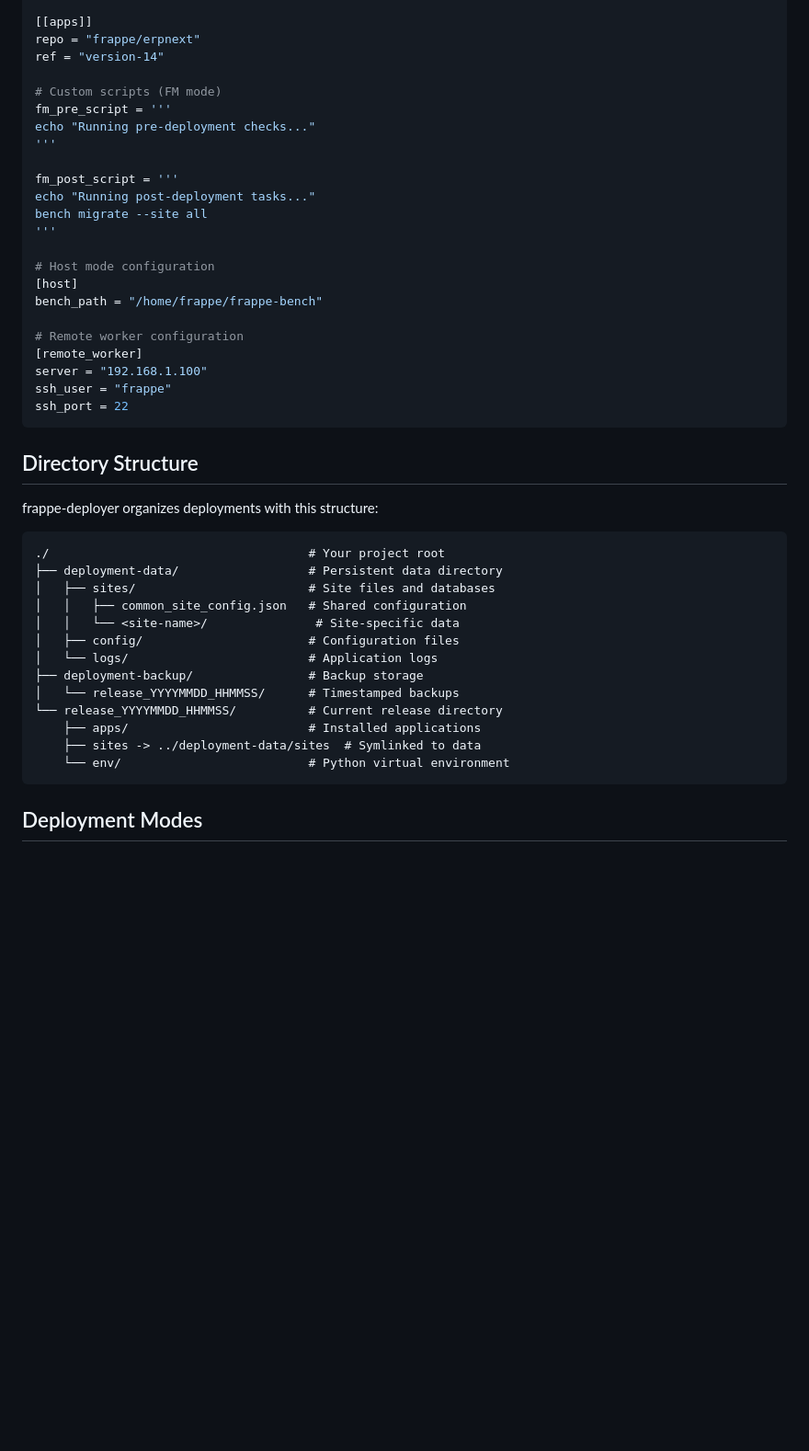
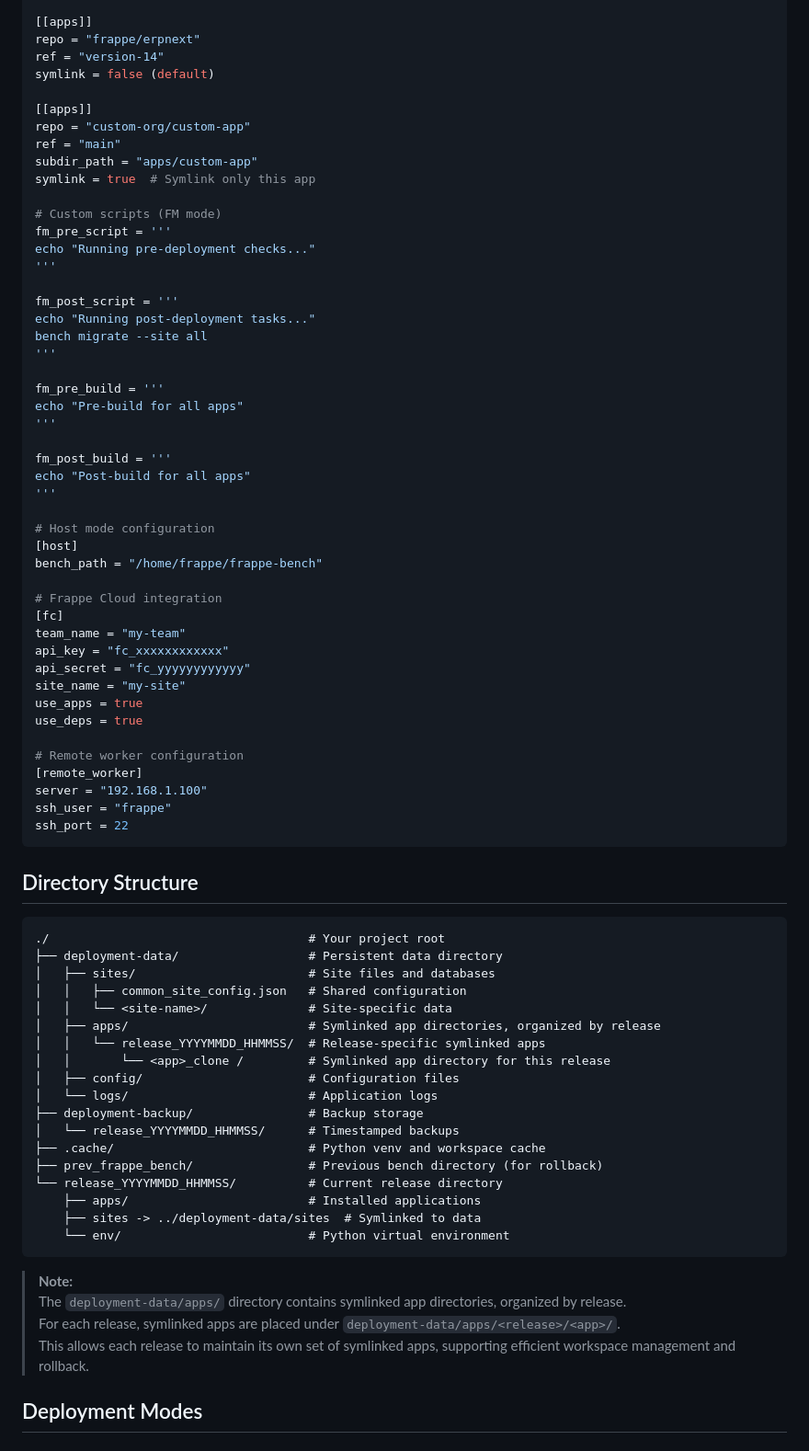
Before and after one commit to rtCamp/frappe-deployer, a Markdown page: README.md, the part around the change printed below. Shown: that part at 92% size. Drawn GitHub-style; blank space fills up the shorter version.

````diff
--- a/README.md
+++ b/README.md
@@ -131,6 +116,13 @@ ref = "version-14"
 [[apps]]
 repo = "frappe/erpnext"
 ref = "version-14"
+symlink = false (default)
+
+[[apps]]
+repo = "custom-org/custom-app"
+ref = "main"
+subdir_path = "apps/custom-app"
+symlink = true  # Symlink only this app
 
 # Custom scripts (FM mode)
 fm_pre_script = '''
@@ -142,9 +134,26 @@ echo "Running post-deployment tasks..."
 bench migrate --site all
 '''
 
+fm_pre_build = '''
+echo "Pre-build for all apps"
+'''
+
+fm_post_build = '''
+echo "Post-build for all apps"
+'''
+
 # Host mode configuration
 [host]
 bench_path = "/home/frappe/frappe-bench"
+
+# Frappe Cloud integration
+[fc]
+team_name = "my-team"
+api_key = "fc_xxxxxxxxxxxx"
+api_secret = "fc_yyyyyyyyyyyy"
+site_name = "my-site"
+use_apps = true
+use_deps = true
 
 # Remote worker configuration
 [remote_worker]
@@ -155,23 +164,31 @@ ssh_port = 22
 
 ## Directory Structure
 
-frappe-deployer organizes deployments with this structure:
-
 ```
 ./                                    # Your project root
 ├── deployment-data/                  # Persistent data directory
 │   ├── sites/                        # Site files and databases
 │   │   ├── common_site_config.json   # Shared configuration
-│   │   └── <site-name>/               # Site-specific data
+│   │   └── <site-name>/              # Site-specific data
+│   ├── apps/                         # Symlinked app directories, organized by release
+│   │   └── release_YYYYMMDD_HHMMSS/  # Release-specific symlinked apps
+│   │       └── <app>_clone /         # Symlinked app directory for this release
 │   ├── config/                       # Configuration files
 │   └── logs/                         # Application logs
 ├── deployment-backup/                # Backup storage
 │   └── release_YYYYMMDD_HHMMSS/      # Timestamped backups
+├── .cache/                           # Python venv and workspace cache
+├── prev_frappe_bench/                # Previous bench directory (for rollback)
 └── release_YYYYMMDD_HHMMSS/          # Current release directory
     ├── apps/                         # Installed applications
     ├── sites -> ../deployment-data/sites  # Symlinked to data
     └── env/                          # Python virtual environment
 ```
+
+> **Note:**
+> The `deployment-data/apps/` directory contains symlinked app directories, organized by release.
+> For each release, symlinked apps are placed under `deployment-data/apps/<release>/<app>/`.
+> This allows each release to maintain its own set of symlinked apps, supporting efficient workspace management and rollback.
 
 ## Deployment Modes
 
````
Also changed, not shown: other parts of README.md (+71 -41 lines).
